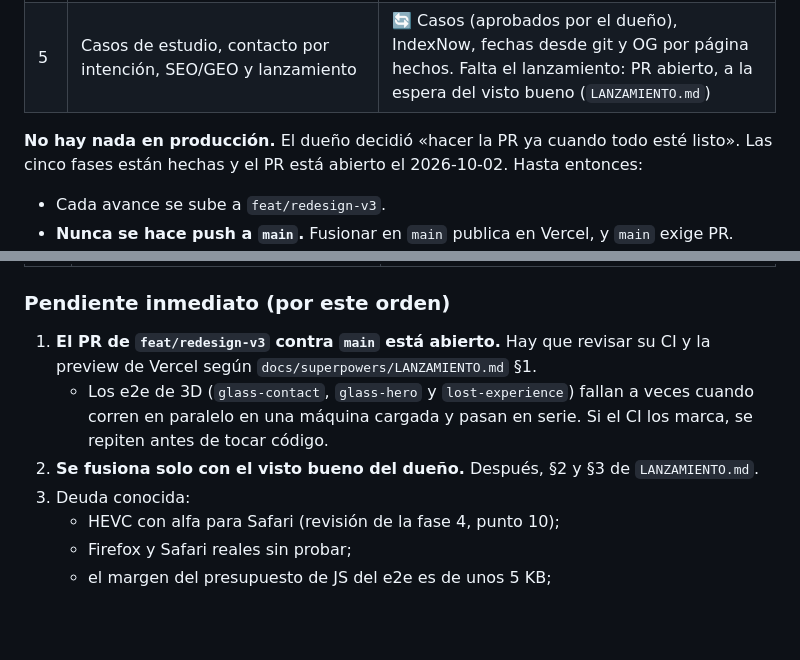
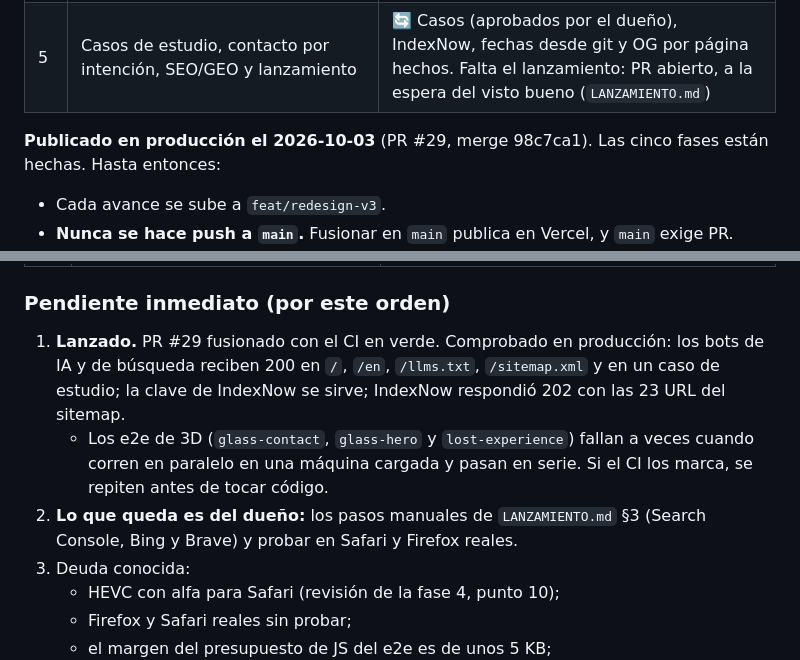
Before and after one commit to sgomez-dev/sgomez, a Markdown page: docs/superpowers/TRASPASO.md, 2 parts joined by grey strips. Drawn GitHub-style; blank space fills up the shorter version.

Commit message:
docs: traspaso tras el lanzamiento del rediseño v3

```diff
--- a/docs/superpowers/TRASPASO.md
+++ b/docs/superpowers/TRASPASO.md
@@ -58,7 +58,7 @@ Actualizado el 2026-10-02 por la tarde.
 | 4 | Taller de Remotion: `BuildSequence`, `SkyQuetzMonogram`, `HeroLoop`, reels y `ScrollSequence` (capítulos 03, 05 y 07) | ✅ Hecha, revisada con opus y con su ronda de arreglos (`progress/2026-10-02-fase-4*.md`) |
 | 5 | Casos de estudio, contacto por intención, SEO/GEO y lanzamiento | 🔄 Casos (aprobados por el dueño), IndexNow, fechas desde git y OG por página hechos. Falta el lanzamiento: PR abierto, a la espera del visto bueno (`LANZAMIENTO.md`) |
 
-**No hay nada en producción.** El dueño decidió «hacer la PR ya cuando todo esté listo». Las cinco fases están hechas y el PR está abierto el 2026-10-02. Hasta entonces:
+**Publicado en producción el 2026-10-03** (PR #29, merge 98c7ca1). Las cinco fases están hechas. Hasta entonces:
 
 - Cada avance se sube a `feat/redesign-v3`.
 - **Nunca se hace push a `main`.** Fusionar en `main` publica en Vercel, y `main` exige PR.
@@ -200,9 +200,9 @@ El plan es `docs/superpowers/plans/2026-10-02-redesign-fase-3-3d.md`, con las re
 
 ### Pendiente inmediato (por este orden)
 
-1. **El PR de `feat/redesign-v3` contra `main` está abierto.** Hay que revisar su CI y la preview de Vercel según `docs/superpowers/LANZAMIENTO.md` §1.
+1. **Lanzado.** PR #29 fusionado con el CI en verde. Comprobado en producción: los bots de IA y de búsqueda reciben 200 en `/`, `/en`, `/llms.txt`, `/sitemap.xml` y en un caso de estudio; la clave de IndexNow se sirve; IndexNow respondió 202 con las 23 URL del sitemap.
    - Los e2e de 3D (`glass-contact`, `glass-hero` y `lost-experience`) fallan a veces cuando corren en paralelo en una máquina cargada y pasan en serie. Si el CI los marca, se repiten antes de tocar código.
-2. **Se fusiona solo con el visto bueno del dueño.** Después, §2 y §3 de `LANZAMIENTO.md`.
+2. **Lo que queda es del dueño:** los pasos manuales de `LANZAMIENTO.md` §3 (Search Console, Bing y Brave) y probar en Safari y Firefox reales.
 3. Deuda conocida:
    - HEVC con alfa para Safari (revisión de la fase 4, punto 10);
    - Firefox y Safari reales sin probar;
```
